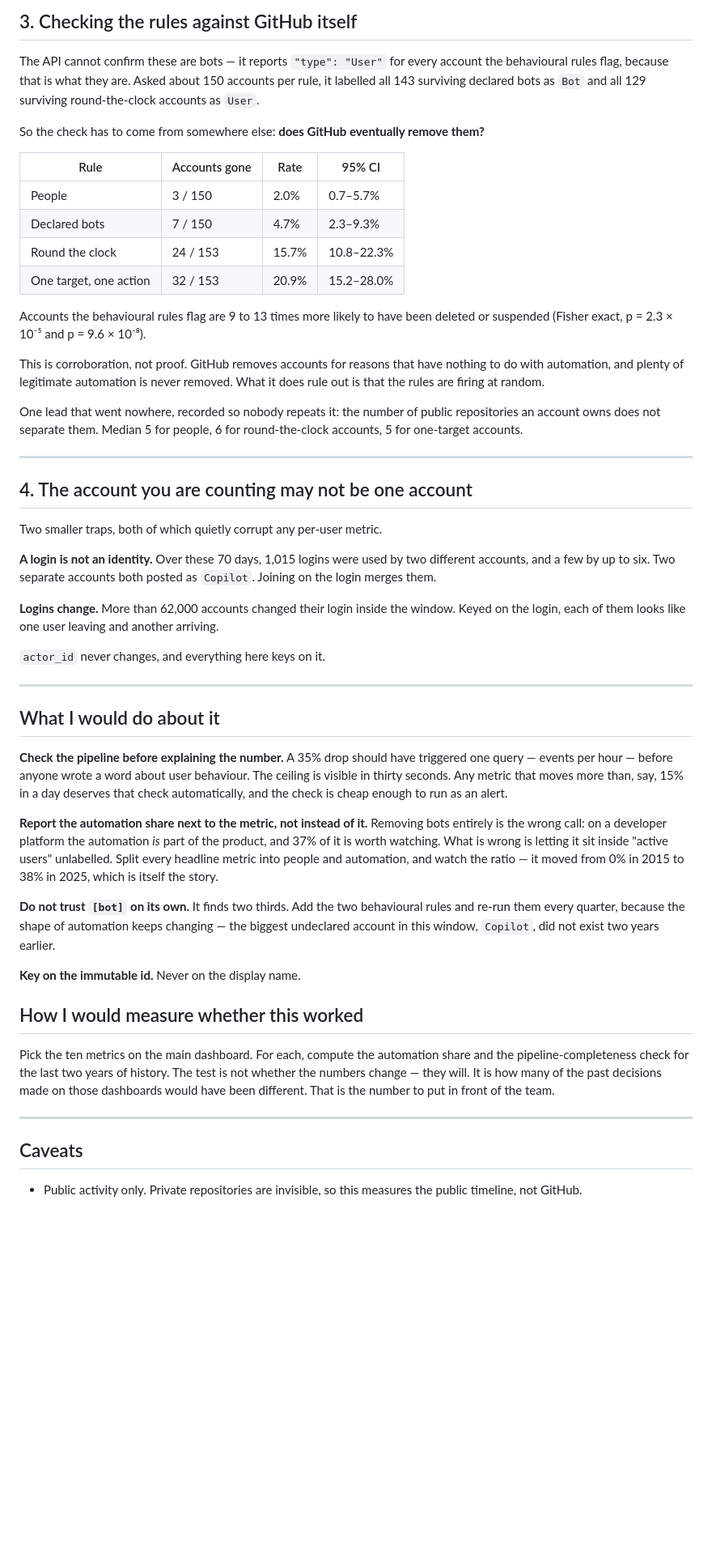
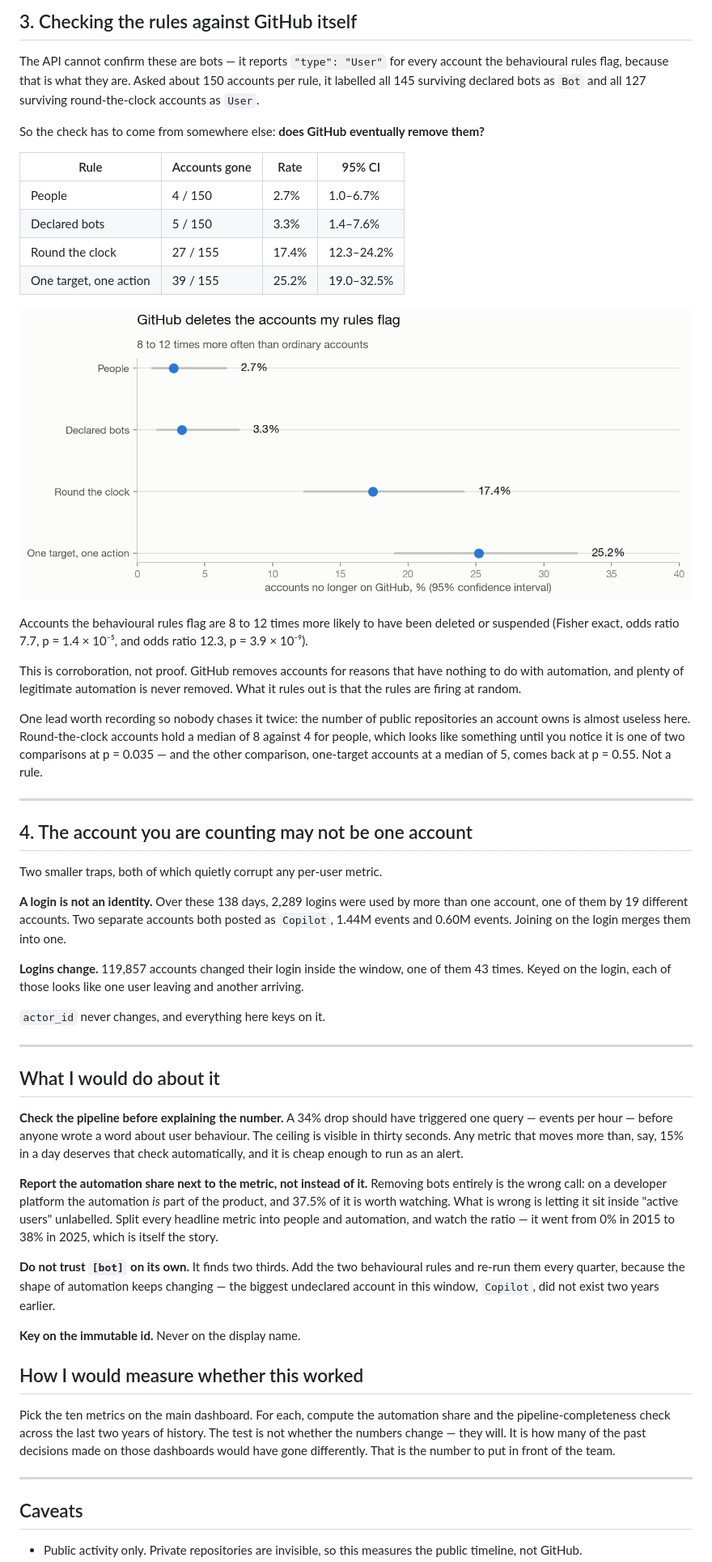
Before and after one commit to azadvoryanskiy/github-product-analytics, a Markdown page: docs/01-data-quality.md, the part around one of its changes. Shown at 81% size. Drawn GitHub-style; pictures changed too: docs/img/04_deletion_rates.png (added); blank space fills up the shorter version.

```diff
--- a/docs/01-data-quality.md
+++ b/docs/01-data-quality.md
@@ -98,29 +120,34 @@ weeks. That is roughly one push a minute, day and night, without a break.
 
 The API cannot confirm these are bots — it reports `"type": "User"` for every
 account the behavioural rules flag, because that is what they are. Asked about
-150 accounts per rule, it labelled all 143 surviving declared bots as `Bot` and
-all 129 surviving round-the-clock accounts as `User`.
+150 accounts per rule, it labelled all 145 surviving declared bots as `Bot` and
+all 127 surviving round-the-clock accounts as `User`.
 
 So the check has to come from somewhere else: **does GitHub eventually remove
 them?**
 
 | Rule | Accounts gone | Rate | 95% CI |
 |---|---|---|---|
-| People | 3 / 150 | 2.0% | 0.7–5.7% |
-| Declared bots | 7 / 150 | 4.7% | 2.3–9.3% |
-| Round the clock | 24 / 153 | 15.7% | 10.8–22.3% |
-| One target, one action | 32 / 153 | 20.9% | 15.2–28.0% |
+| People | 4 / 150 | 2.7% | 1.0–6.7% |
+| Declared bots | 5 / 150 | 3.3% | 1.4–7.6% |
+| Round the clock | 27 / 155 | 17.4% | 12.3–24.2% |
+| One target, one action | 39 / 155 | 25.2% | 19.0–32.5% |
 
-Accounts the behavioural rules flag are 9 to 13 times more likely to have been
-deleted or suspended (Fisher exact, p = 2.3 × 10⁻⁵ and p = 9.6 × 10⁻⁸).
+![Share of sampled accounts no longer on GitHub](img/04_deletion_rates.png)
+
+Accounts the behavioural rules flag are 8 to 12 times more likely to have been
+deleted or suspended (Fisher exact, odds ratio 7.7, p = 1.4 × 10⁻⁵, and odds
+ratio 12.3, p = 3.9 × 10⁻⁹).
 
 This is corroboration, not proof. GitHub removes accounts for reasons that have
 nothing to do with automation, and plenty of legitimate automation is never
-removed. What it does rule out is that the rules are firing at random.
+removed. What it rules out is that the rules are firing at random.
 
-One lead that went nowhere, recorded so nobody repeats it: the number of public
-repositories an account owns does not separate them. Median 5 for people, 6 for
-round-the-clock accounts, 5 for one-target accounts.
+One lead worth recording so nobody chases it twice: the number of public
+repositories an account owns is almost useless here. Round-the-clock accounts
+hold a median of 8 against 4 for people, which looks like something until you
+notice it is one of two comparisons at p = 0.035 — and the other comparison,
+one-target accounts at a median of 5, comes back at p = 0.55. Not a rule.
 
 ---
 
@@ -128,13 +155,14 @@ round-the-clock accounts, 5 for one-target accounts.
 
 Two smaller traps, both of which quietly corrupt any per-user metric.
 
-**A login is not an identity.** Over these 70 days, 1,015 logins were used by
-two different accounts, and a few by up to six. Two separate accounts both
-posted as `Copilot`. Joining on the login merges them.
+**A login is not an identity.** Over these 138 days, 2,289 logins were used by
+more than one account, one of them by 19 different accounts. Two separate
+accounts both posted as `Copilot`, 1.44M events and 0.60M events. Joining on the
+login merges them into one.
 
-**Logins change.** More than 62,000 accounts changed their login inside the
-window. Keyed on the login, each of them looks like one user leaving and
-another arriving.
+**Logins change.** 119,857 accounts changed their login inside the window, one
+of them 43 times. Keyed on the login, each of those looks like one user leaving
+and another arriving.
 
 `actor_id` never changes, and everything here keys on it.
 
@@ -142,38 +170,38 @@ another arriving.
 
 ## What I would do about it
 
-**Check the pipeline before explaining the number.** A 35% drop should have
+**Check the pipeline before explaining the number.** A 34% drop should have
 triggered one query — events per hour — before anyone wrote a word about user
 behaviour. The ceiling is visible in thirty seconds. Any metric that moves more
-than, say, 15% in a day deserves that check automatically, and the check is
-cheap enough to run as an alert.
+than, say, 15% in a day deserves that check automatically, and it is cheap
+enough to run as an alert.
 
 **Report the automation share next to the metric, not instead of it.** Removing
 bots entirely is the wrong call: on a developer platform the automation *is*
-part of the product, and 37% of it is worth watching. What is wrong is letting
-it sit inside "active users" unlabelled. Split every headline metric into
-people and automation, and watch the ratio — it moved from 0% in 2015 to 38% in
-2025, which is itself the story.
+part of the product, and 37.5% of it is worth watching. What is wrong is letting
+it sit inside "active users" unlabelled. Split every headline metric into people
+and automation, and watch the ratio — it went from 0% in 2015 to 38% in 2025,
+which is itself the story.
 
 **Do not trust `[bot]` on its own.** It finds two thirds. Add the two
-behavioural rules and re-run them every quarter, because the shape of
-automation keeps changing — the biggest undeclared account in this window,
-`Copilot`, did not exist two years earlier.
+behavioural rules and re-run them every quarter, because the shape of automation
+keeps changing — the biggest undeclared account in this window, `Copilot`, did
+not exist two years earlier.
 
 **Key on the immutable id.** Never on the display name.
 
 ## How I would measure whether this worked
 
 Pick the ten metrics on the main dashboard. For each, compute the automation
-share and the pipeline-completeness check for the last two years of history.
+share and the pipeline-completeness check across the last two years of history.
 The test is not whether the numbers change — they will. It is how many of the
-past decisions made on those dashboards would have been different. That is the
+past decisions made on those dashboards would have gone differently. That is the
 number to put in front of the team.
 
 ---
 
 ## Caveats
 
-- Public activity only. Private repositories are invisible, so this measures
-  the public timeline, not GitHub.
+- Public activity only. Private repositories are invisible, so this measures the
+  public timeline, not GitHub.
 - The rules are thresholds, and thresholds are judgement. Moving the volume
```
Also changed, not shown: other parts of docs/01-data-quality.md (+52 -30 lines), docs/img/01_daily_events.png (added), docs/img/02_hourly_ceiling.png (added), docs/img/03_composition.png (added), 6 other files.
